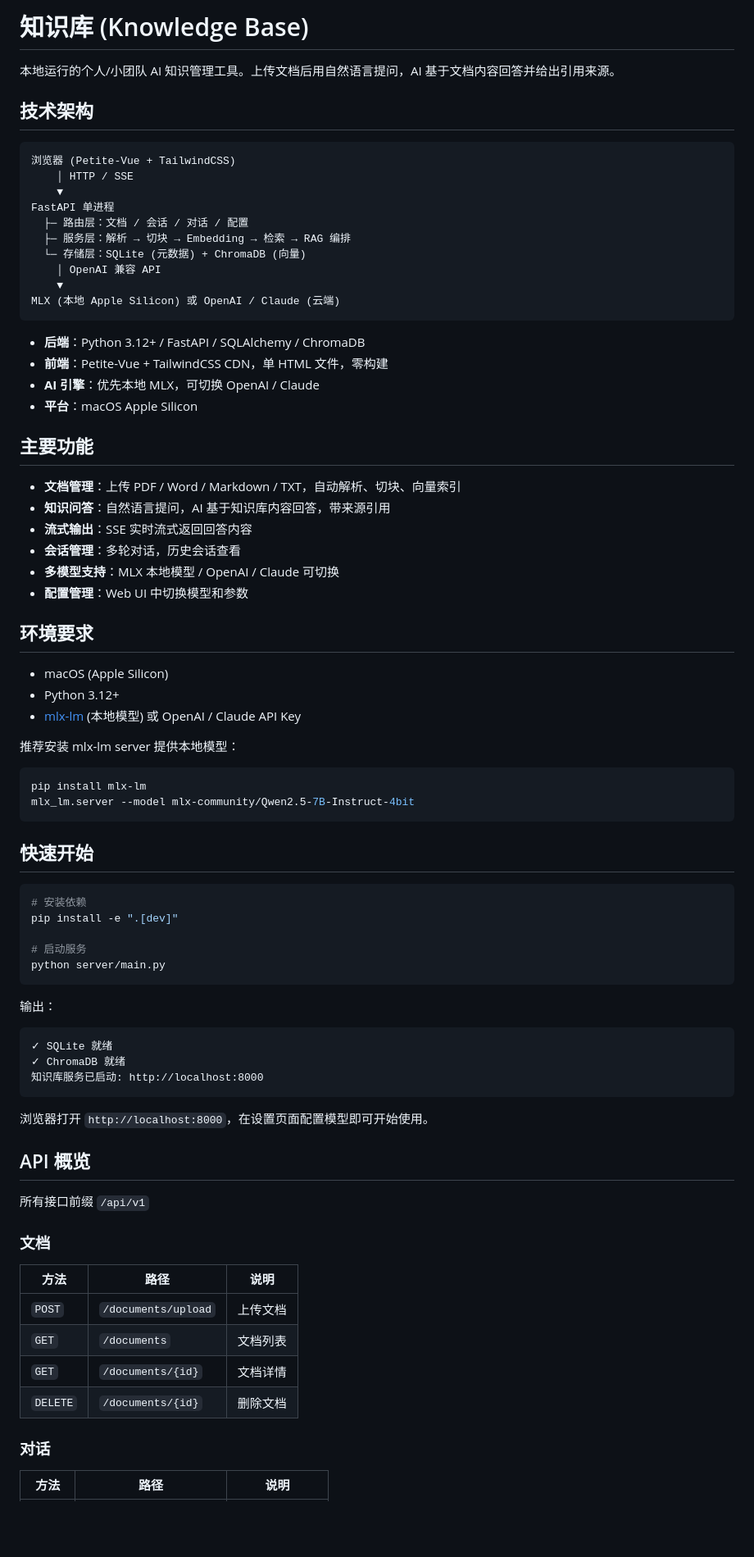
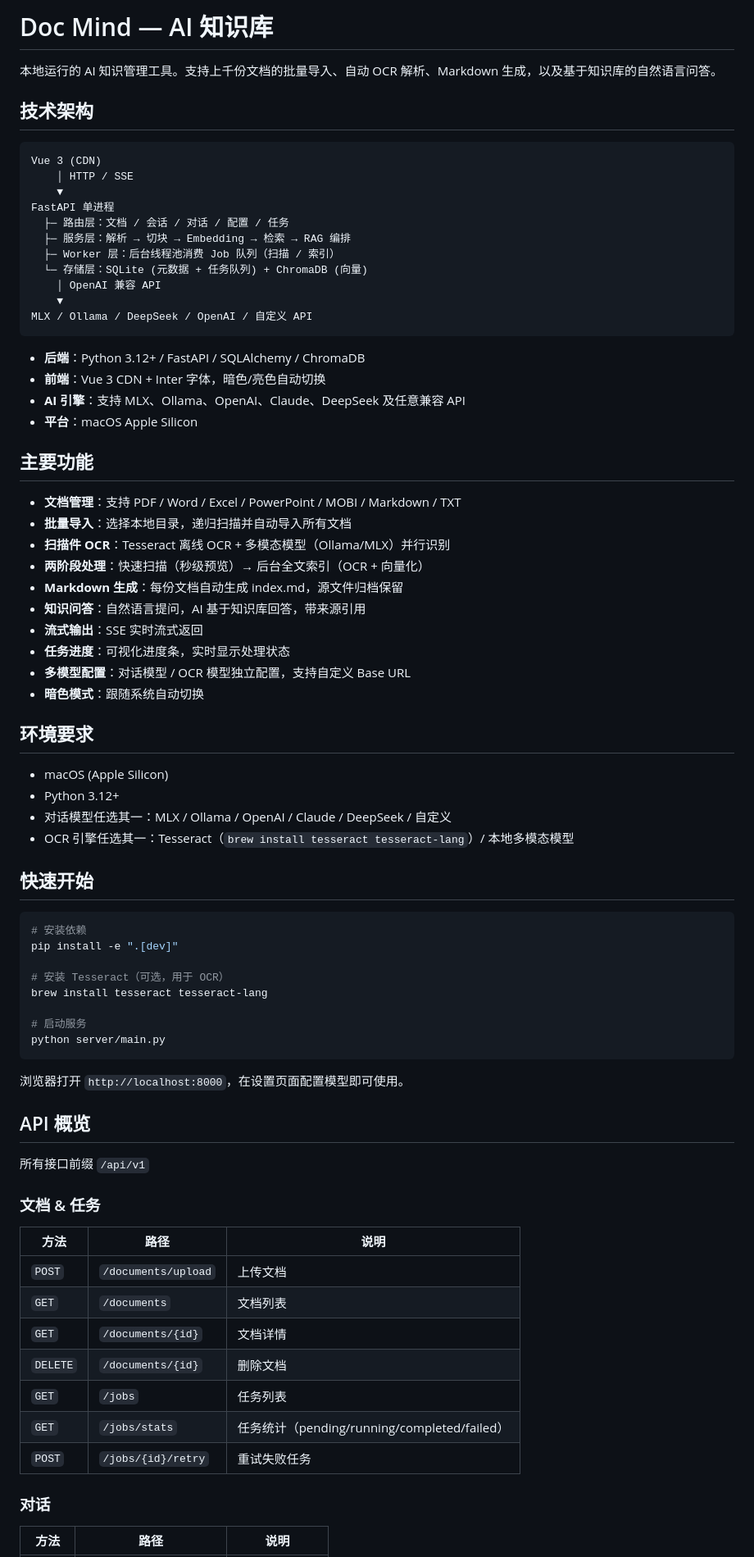
Before and after one commit to zeeler/doc-mind, a Markdown page: README.md, the part around one of its changes. Shown at 82% size. Rendered like a GitHub page; blank space fills up the shorter version.

Commit message:
docs: update README — project renamed to Doc Mind, full feature list

````diff
--- a/README.md
+++ b/README.md
@@ -1,48 +1,47 @@
-# 知识库 (Knowledge Base)
+# Doc Mind — AI 知识库
 
-本地运行的个人/小团队 AI 知识管理工具。上传文档后用自然语言提问，AI 基于文档内容回答并给出引用来源。
+本地运行的 AI 知识管理工具。支持上千份文档的批量导入、自动 OCR 解析、Markdown 生成，以及基于知识库的自然语言问答。
 
 ## 技术架构
 
 ```
-浏览器 (Petite-Vue + TailwindCSS)
+Vue 3 (CDN)
     │ HTTP / SSE
     ▼
 FastAPI 单进程
-  ├─ 路由层：文档 / 会话 / 对话 / 配置
+  ├─ 路由层：文档 / 会话 / 对话 / 配置 / 任务
   ├─ 服务层：解析 → 切块 → Embedding → 检索 → RAG 编排
-  └─ 存储层：SQLite (元数据) + ChromaDB (向量)
+  ├─ Worker 层：后台线程池消费 Job 队列（扫描 / 索引）
+  └─ 存储层：SQLite (元数据 + 任务队列) + ChromaDB (向量)
     │ OpenAI 兼容 API
     ▼
-MLX (本地 Apple Silicon) 或 OpenAI / Claude (云端)
+MLX / Ollama / DeepSeek / OpenAI / 自定义 API
 ```
 
 - **后端**：Python 3.12+ / FastAPI / SQLAlchemy / ChromaDB
-- **前端**：Petite-Vue + TailwindCSS CDN，单 HTML 文件，零构建
-- **AI 引擎**：优先本地 MLX，可切换 OpenAI / Claude
+- **前端**：Vue 3 CDN + Inter 字体，暗色/亮色自动切换
+- **AI 引擎**：支持 MLX、Ollama、OpenAI、Claude、DeepSeek 及任意兼容 API
 - **平台**：macOS Apple Silicon
 
 ## 主要功能
 
-- **文档管理**：上传 PDF / Word / Markdown / TXT，自动解析、切块、向量索引
-- **知识问答**：自然语言提问，AI 基于知识库内容回答，带来源引用
-- **流式输出**：SSE 实时流式返回回答内容
-- **会话管理**：多轮对话，历史会话查看
-- **多模型支持**：MLX 本地模型 / OpenAI / Claude 可切换
-- **配置管理**：Web UI 中切换模型和参数
+- **文档管理**：支持 PDF / Word / Excel / PowerPoint / MOBI / Markdown / TXT
+- **批量导入**：选择本地目录，递归扫描并自动导入所有文档
+- **扫描件 OCR**：Tesseract 离线 OCR + 多模态模型（Ollama/MLX）并行识别
+- **两阶段处理**：快速扫描（秒级预览）→ 后台全文索引（OCR + 向量化）
+- **Markdown 生成**：每份文档自动生成 index.md，源文件归档保留
+- **知识问答**：自然语言提问，AI 基于知识库回答，带来源引用
+- **流式输出**：SSE 实时流式返回
+- **任务进度**：可视化进度条，实时显示处理状态
+- **多模型配置**：对话模型 / OCR 模型独立配置，支持自定义 Base URL
+- **暗色模式**：跟随系统自动切换
 
 ## 环境要求
 
 - macOS (Apple Silicon)
 - Python 3.12+
-- [mlx-lm](https://github.com/ml-explore/mlx-examples) (本地模型) 或 OpenAI / Claude API Key
-
-推荐安装 mlx-lm server 提供本地模型：
-
-```bash
-pip install mlx-lm
-mlx_lm.server --model mlx-community/Qwen2.5-7B-Instruct-4bit
-```
+- 对话模型任选其一：MLX / Ollama / OpenAI / Claude / DeepSeek / 自定义
+- OCR 引擎任选其一：Tesseract（`brew install tesseract tesseract-lang`）/ 本地多模态模型
 
 ## 快速开始
 
@@ -50,25 +49,20 @@ mlx_lm.server --model mlx-community/Qwen2.5-7B-Instruct-4bit
 # 安装依赖
 pip install -e ".[dev]"
 
+# 安装 Tesseract（可选，用于 OCR）
+brew install tesseract tesseract-lang
+
 # 启动服务
 python server/main.py
 ```
 
-输出：
-
-```
-✓ SQLite 就绪
-✓ ChromaDB 就绪
-知识库服务已启动: http://localhost:8000
-```
-
-浏览器打开 `http://localhost:8000`，在设置页面配置模型即可开始使用。
+浏览器打开 `http://localhost:8000`，在设置页面配置模型即可使用。
 
 ## API 概览
 
 所有接口前缀 `/api/v1`
 
-### 文档
+### 文档 & 任务
 
 | 方法 | 路径 | 说明 |
 |------|------|------|
@@ -76,6 +70,9 @@ python server/main.py
 | `GET` | `/documents` | 文档列表 |
 | `GET` | `/documents/{id}` | 文档详情 |
 | `DELETE` | `/documents/{id}` | 删除文档 |
+| `GET` | `/jobs` | 任务列表 |
+| `GET` | `/jobs/stats` | 任务统计（pending/running/completed/failed） |
+| `POST` | `/jobs/{id}/retry` | 重试失败任务 |
 
 ### 对话
 
````
Also changed, not shown: other parts of README.md (+17 -13 lines).
